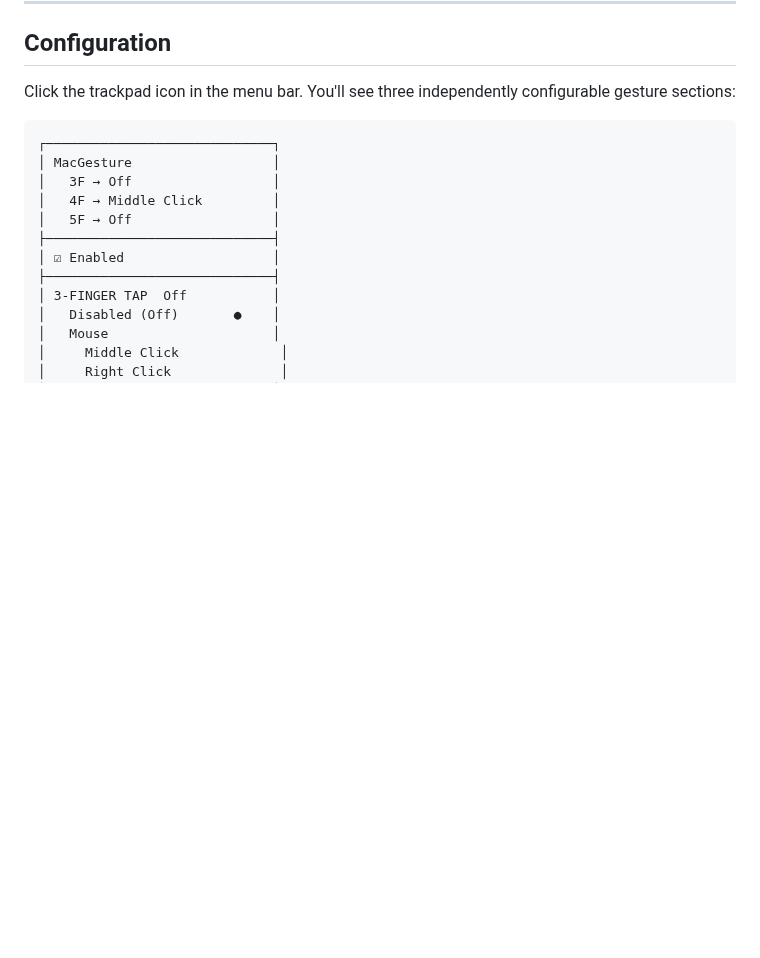
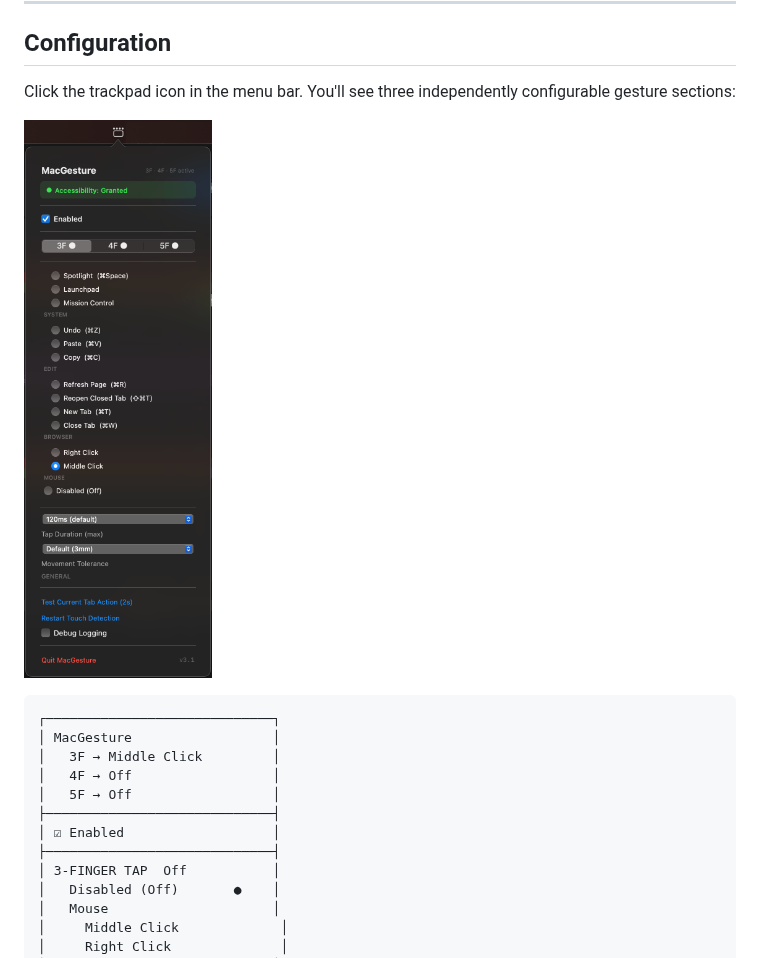
Before and after one commit to is-harshul/mac-gesture, a Markdown page: README.md, the part around one of its changes. Drawn GitHub-style; pictures changed too: screenshot.png (added); blank space fills up the shorter version.

Commit message:
fix: ui fixes padding, default threefinger -> middle click

````diff
--- a/README.md
+++ b/README.md
@@ -111,11 +111,13 @@ On first launch, grant Accessibility access:
 
 Click the trackpad icon in the menu bar. You'll see three independently configurable gesture sections:
 
+![MacGesture Popover](screenshot.png)
+
 ```
 ┌─────────────────────────────┐
 │ MacGesture                  │
-│   3F → Off                  │
-│   4F → Middle Click         │
+│   3F → Middle Click         │
+│   4F → Off                  │
 │   5F → Off                  │
 ├─────────────────────────────┤
 │ ☑ Enabled                   │
````
Also changed, not shown: other parts of README.md (+2 -2 lines), 1 other file.
